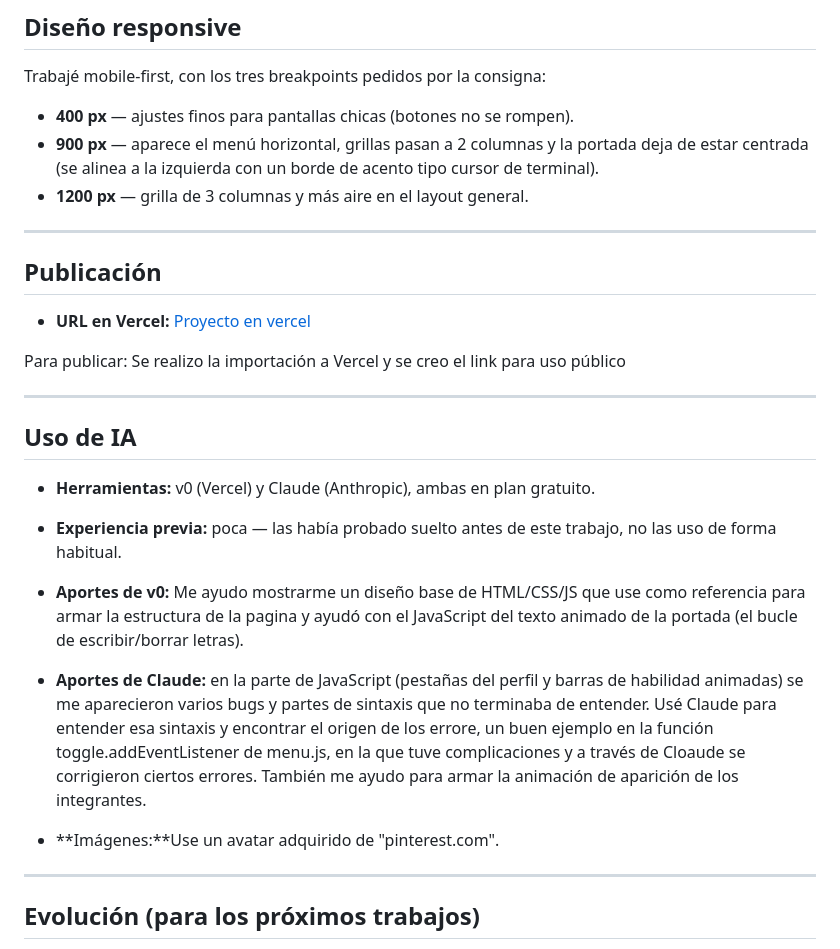
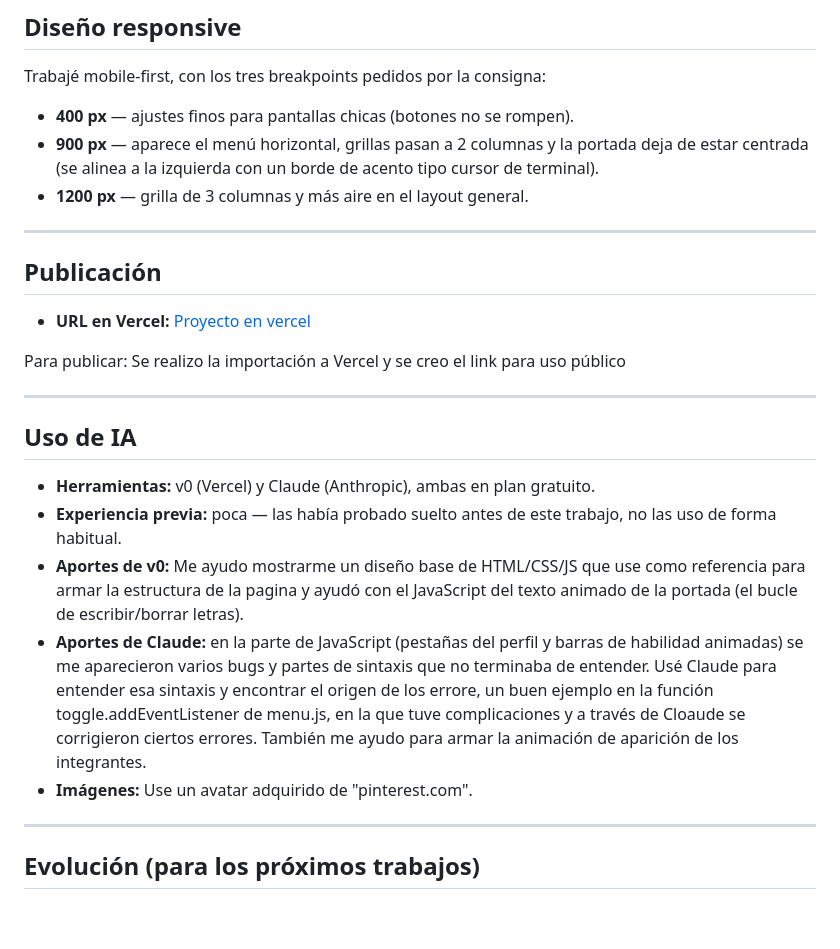
Before and after one commit to wemvaldez1122/PFO-1, a Markdown page: README.md, the part around one of its changes. Rendered like a GitHub page; blank space fills up the shorter version.

Commit message:
Update README.md
Mejorando la redacción

```diff
--- a/README.md
+++ b/README.md
@@ -142,35 +144,37 @@ Trabajé mobile-first, con los tres breakpoints pedidos por la consigna:
   acento tipo cursor de terminal).
 - **1200 px** — grilla de 3 columnas y más aire en el layout general.
 
-______________________________________________________________________________________________________________________
+---
 
 ## Publicación
 
 - **URL en Vercel:** [Proyecto en vercel](https://proyecto1-wilmer7.vercel.app/)
 
-Para publicar: Se realizo la importación a Vercel y se creo el link para uso público
-__________________________________________________________________________________________________________________________
+Para publicar: Se realizo la importación a Vercel y se creo el link para
+uso público
+
+---
 
 ## Uso de IA
 
 - **Herramientas:** v0 (Vercel) y Claude (Anthropic), ambas en plan gratuito.
-
 - **Experiencia previa:** poca — las había probado suelto antes de este
   trabajo, no las uso de forma habitual.
-
-- **Aportes de v0:** Me ayudo mostrarme un diseño base de HTML/CSS/JS que use como referencia para armar la estructura de la pagina y ayudó con el JavaScript del texto animado de la portada (el bucle de escribir/borrar letras).
-
+- **Aportes de v0:** Me ayudo mostrarme un diseño base de HTML/CSS/JS que
+  use como referencia para armar la estructura de la pagina y ayudó con el
+  JavaScript del texto animado de la portada (el bucle de escribir/borrar
+  letras).
 - **Aportes de Claude:** en la parte de JavaScript (pestañas del perfil y
   barras de habilidad animadas) se me aparecieron varios bugs y partes de
   sintaxis que no terminaba de entender. Usé Claude para entender esa
-  sintaxis y encontrar el origen de los errore, un buen ejemplo en la función
-  toggle.addEventListener de menu.js, en la que    tuve complicaciones y a
-  través de Cloaude se corrigieron ciertos errores.
-  También me ayudo para armar la animación de aparición de los integrantes.
+  sintaxis y encontrar el origen de los errore, un buen ejemplo en la
+  función toggle.addEventListener de menu.js, en la que tuve
+  complicaciones y a través de Cloaude se corrigieron ciertos errores.
+  También me ayudo para armar la animación de aparición de los
+  integrantes.
+- **Imágenes:** Use un avatar adquirido de "pinterest.com".
 
-- **Imágenes:**Use un avatar adquirido de "pinterest.com".
-
-____________________________________________________________________________________________________________________
+---
 
 ## Evolución (para los próximos trabajos)
 
```
Also changed, not shown: other parts of README.md (+17 -14 lines).
